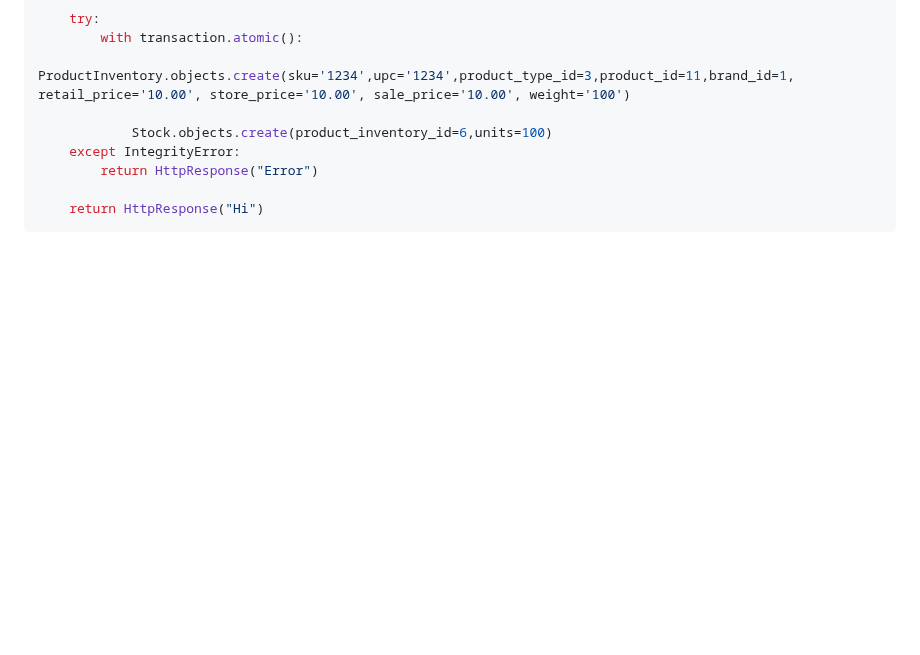
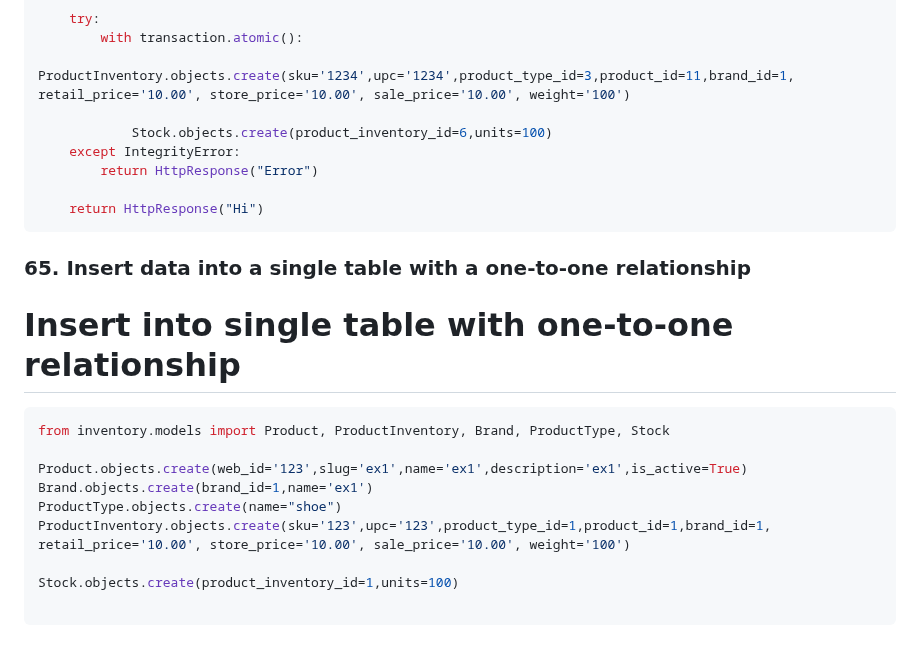
Before and after one commit to robinsonbrz/django-orm-mastery, a Markdown page: README.md, the part around the change. GitHub-like rendering; blank space fills up the shorter version.

Commit message:
chore: aula 65

````diff
--- a/README.md
+++ b/README.md
@@ -1248,3 +1248,17 @@ def new(request):
 
     return HttpResponse("Hi")
 ```
+### 65. Insert data into a single table with a one-to-one relationship
+# Insert into single table with one-to-one relationship
+
+```python
+from inventory.models import Product, ProductInventory, Brand, ProductType, Stock
+
+Product.objects.create(web_id='123',slug='ex1',name='ex1',description='ex1',is_active=True)
+Brand.objects.create(brand_id=1,name='ex1')
+ProductType.objects.create(name="shoe")
+ProductInventory.objects.create(sku='123',upc='123',product_type_id=1,product_id=1,brand_id=1, retail_price='10.00', store_price='10.00', sale_price='10.00', weight='100')
+
+Stock.objects.create(product_inventory_id=1,units=100)
+
+```
````
